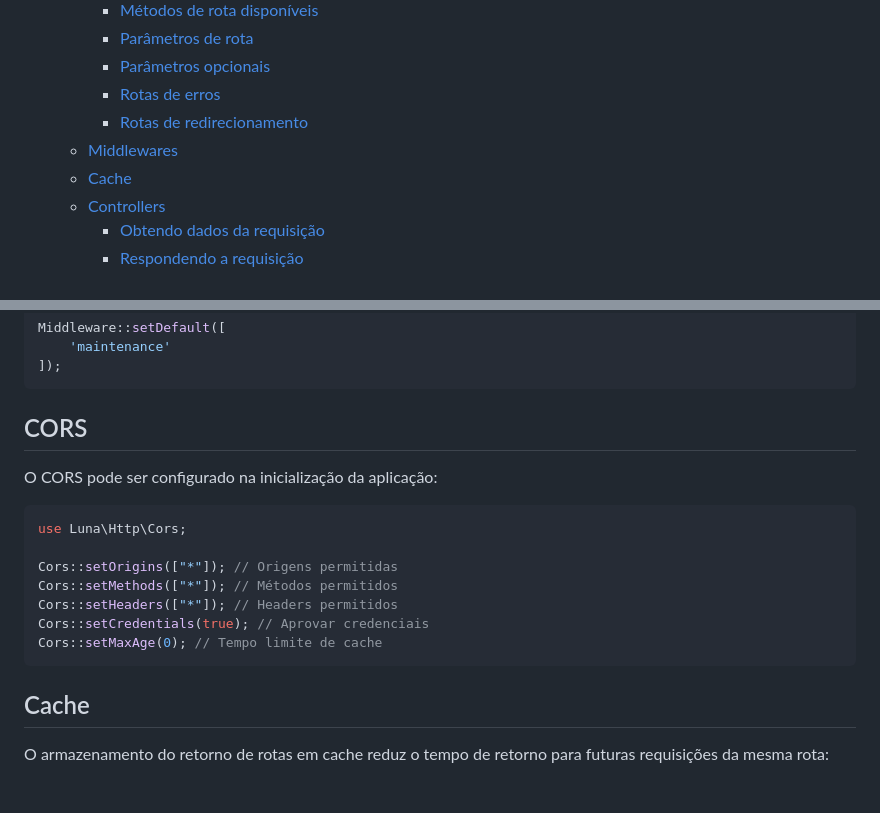
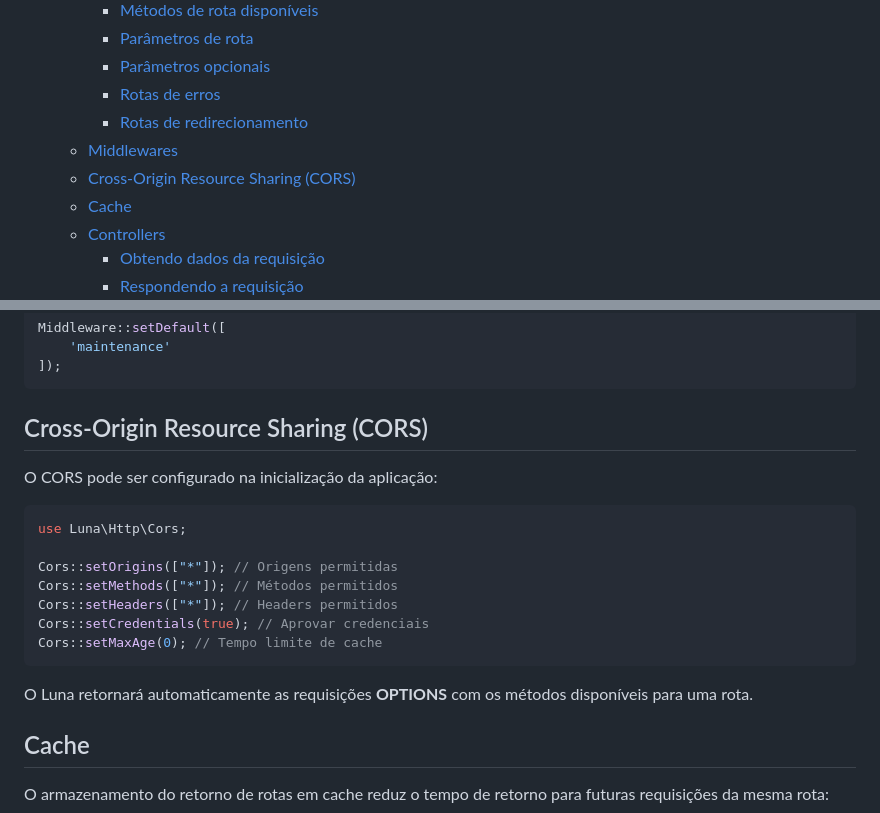
Before and after one commit to jjr-dev/luna-framework, a Markdown page: readme.md, 2 parts joined by grey strips. GitHub-like rendering; blank space fills up the shorter version.

Commit message:
Readme Cors Update

````diff
--- a/readme.md
+++ b/readme.md
@@ -24,6 +24,7 @@ Luna é um framework desenvolvido em PHP com inspirações em outros frameworks
         -   [Rotas de erros](#rotas-de-erros)
         -   [Rotas de redirecionamento](#rotas-de-redirecionamento)
     -   [Middlewares](#middlewares)
+    -   [Cross-Origin Resource Sharing (CORS)](#cross-origin-resource-sharing-cors)
     -   [Cache](#cache)
     -   [Controllers](#controllers)
         -   [Obtendo dados da requisição](#obtendo-dados-da-requisição)
@@ -246,7 +247,7 @@ Middleware::setDefault([
 ]);
 ```
 
-## CORS
+## Cross-Origin Resource Sharing (CORS)
 
 O CORS pode ser configurado na inicialização da aplicação:
 
@@ -259,6 +260,8 @@ Cors::setHeaders(["*"]); // Headers permitidos
 Cors::setCredentials(true); // Aprovar credenciais
 Cors::setMaxAge(0); // Tempo limite de cache
 ```
+
+O Luna retornará automaticamente as requisições **OPTIONS** com os métodos disponíveis para uma rota.
 
 ## Cache
 
````
